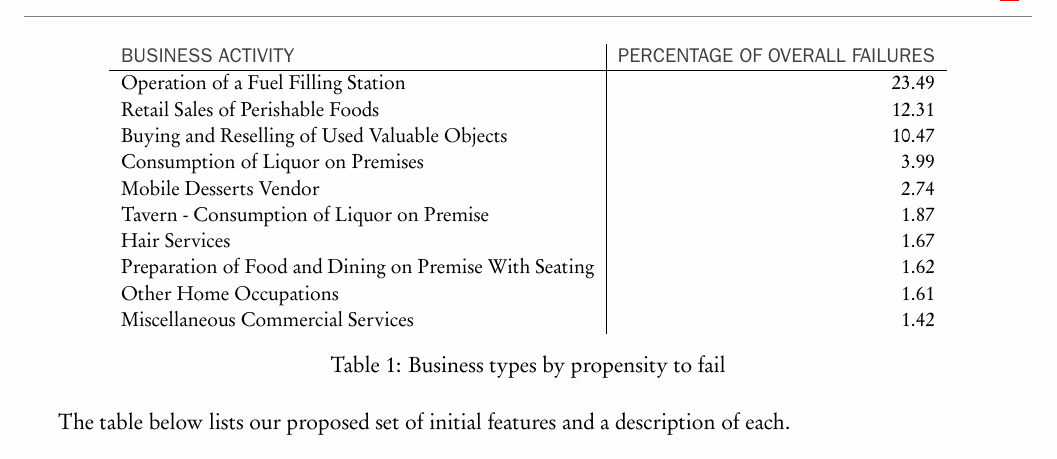
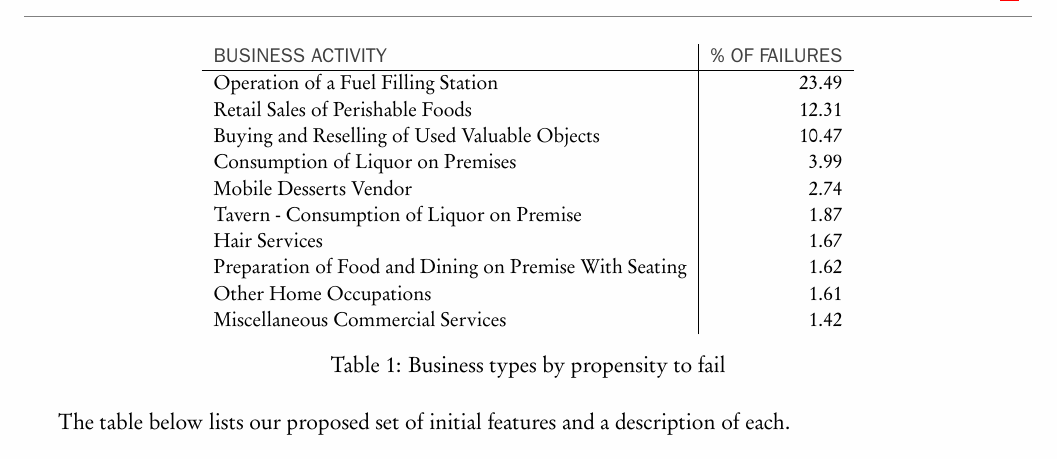
Before and after one commit to satejsoman/chicago-business-viability, a LaTeX document (reports/proposal/proposal.tex, which reads reports/proposal/proposal-content.tex): part of page 4 of 7, cut so that both start at the same text. The pictures show the PDF file reports/proposal/proposal.pdf that the author committed with the source.

Commit message:
tweak table title

```diff
--- a/reports/proposal/proposal-content.tex
+++ b/reports/proposal/proposal-content.tex
@@ -44,7 +44,7 @@ Preliminary analysis of the data (Figure 1, Figure 2, Table 1) shows slight seas
 \begin{table}[H]
 \centering \small \renewcommand{\arraystretch}{1.1}
 \begin{tabular}{l|r}
-\opns{business activity}                                                                    & \opns{percentage of overall failures} \\\hline
+\opns{business activity}                                                                    & \opns{\% of  failures} \\\hline
 Operation of a Fuel Filling Station                                                  & 23.49                 \\
 Retail Sales of Perishable Foods                                                     & 12.31                 \\
 Buying and Reselling of Used Valuable Objects                                        & 10.47                 \\
```
Also changed, not shown: reports/proposal/proposal.pdf.
